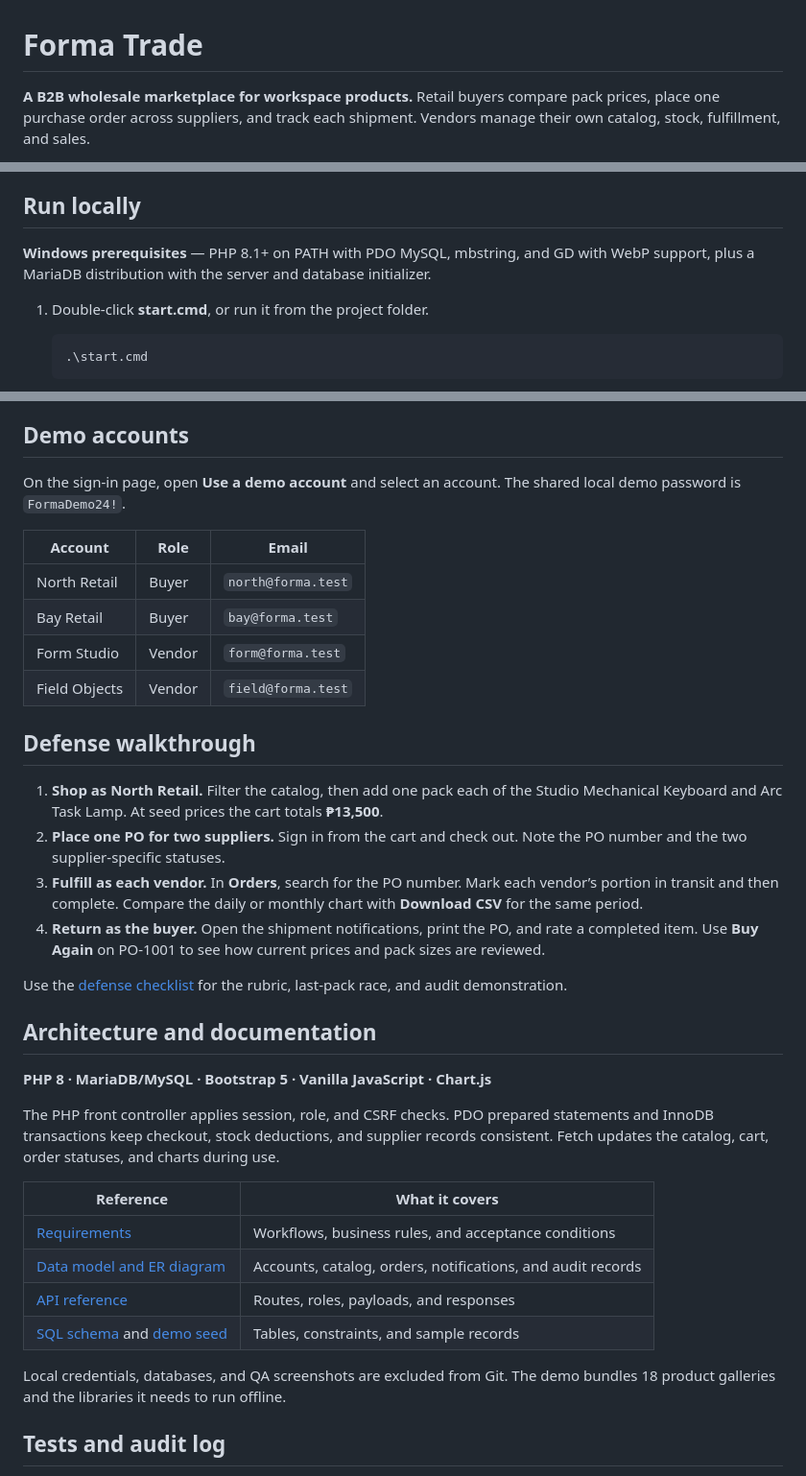
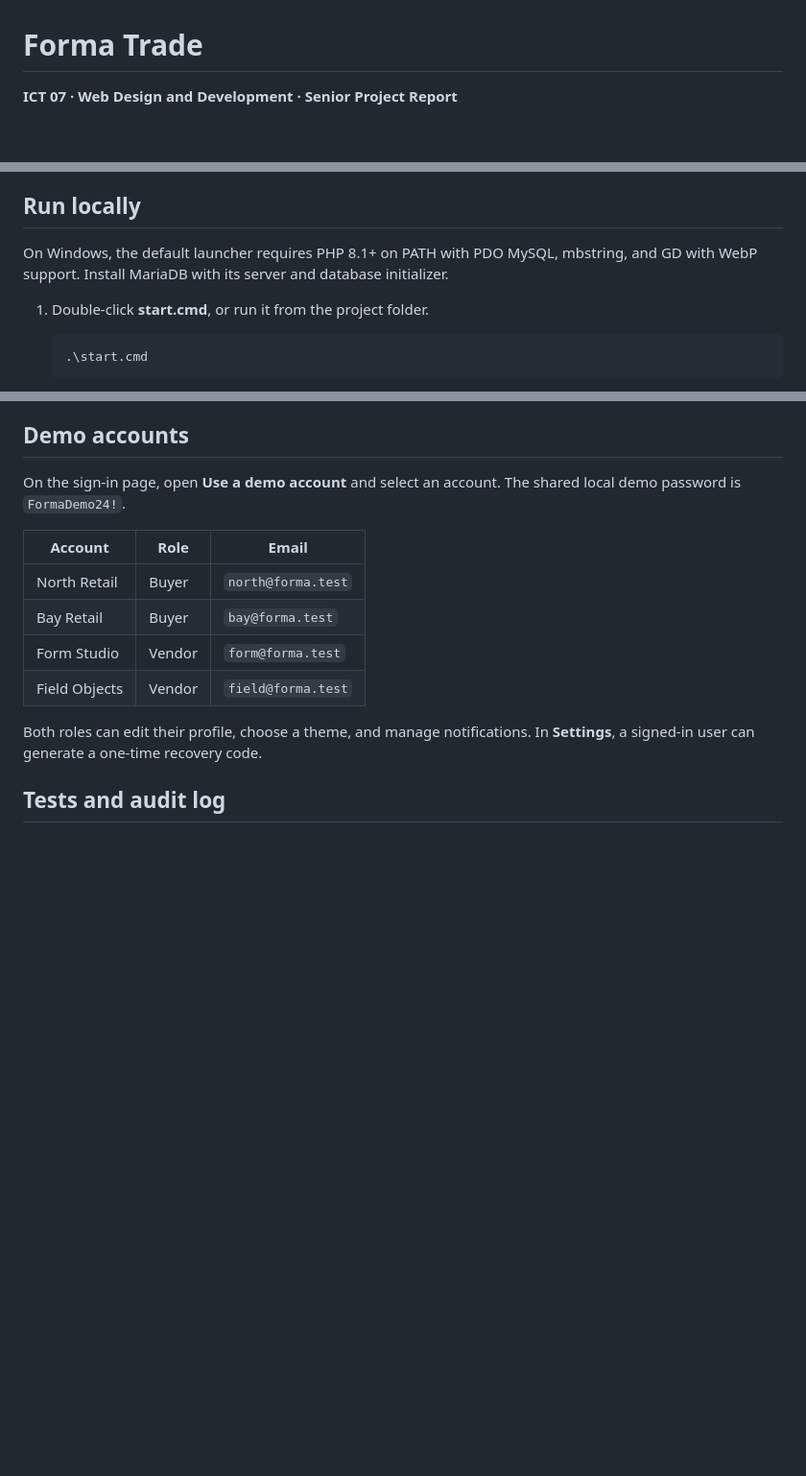
Before and after one commit to Gabbu69/Forma-Trade, a Markdown page: README.md, 3 parts joined by grey strips. Shown at 96% size. Rendered like a GitHub page; blank space fills up the shorter version.

```diff
--- a/README.md
+++ b/README.md
@@ -1,4 +1,4 @@
 # Forma Trade
 
-**A B2B wholesale marketplace for workspace products.** Retail buyers compare pack prices, place one purchase order across suppliers, and track each shipment. Vendors manage their own catalog, stock, fulfillment, and sales.
+**ICT 07 · Web Design and Development · Senior Project Report**
 
@@ -20,7 +42,7 @@ Both roles can edit their profile, choose a theme, and manage notifications. Gen
 
 ## Run locally
 
-**Windows prerequisites** — PHP 8.1+ on PATH with PDO MySQL, mbstring, and GD with WebP support, plus a MariaDB distribution with the server and database initializer.
+On Windows, the default launcher requires PHP 8.1+ on PATH with PDO MySQL, mbstring, and GD with WebP support. Install MariaDB with its server and database initializer.
 
 1. Double-click **start.cmd**, or run it from the project folder.
 
@@ -65,28 +87,6 @@ On the sign-in page, open **Use a demo account** and select an account. The shar
 | Form Studio | Vendor | `form@forma.test` |
 | Field Objects | Vendor | `field@forma.test` |
 
-## Defense walkthrough
-
-1. **Shop as North Retail.** Filter the catalog, then add one pack each of the Studio Mechanical Keyboard and Arc Task Lamp. At seed prices the cart totals **₱13,500**.
-2. **Place one PO for two suppliers.** Sign in from the cart and check out. Note the PO number and the two supplier-specific statuses.
-3. **Fulfill as each vendor.** In **Orders**, search for the PO number. Mark each vendor’s portion in transit and then complete. Compare the daily or monthly chart with **Download CSV** for the same period.
-4. **Return as the buyer.** Open the shipment notifications, print the PO, and rate a completed item. Use **Buy Again** on PO-1001 to see how current prices and pack sizes are reviewed.
-
-Use the [defense checklist](docs/defense-checklist.md) for the rubric, last-pack race, and audit demonstration.
-
-## Architecture and documentation
-
-**PHP 8 · MariaDB/MySQL · Bootstrap 5 · Vanilla JavaScript · Chart.js**
-
-The PHP front controller applies session, role, and CSRF checks. PDO prepared statements and InnoDB transactions keep checkout, stock deductions, and supplier records consistent. Fetch updates the catalog, cart, order statuses, and charts during use.
-
-| Reference | What it covers |
-| --- | --- |
-| [Requirements](docs/requirements.md) | Workflows, business rules, and acceptance conditions |
-| [Data model and ER diagram](docs/data-model.md) | Accounts, catalog, orders, notifications, and audit records |
-| [API reference](docs/api.md) | Routes, roles, payloads, and responses |
-| [SQL schema](backend/config/schema.sql) and [demo seed](database_seed.sql) | Tables, constraints, and sample records |
-
-Local credentials, databases, and QA screenshots are excluded from Git. The demo bundles 18 product galleries and the libraries it needs to run offline.
+Both roles can edit their profile, choose a theme, and manage notifications. In **Settings**, a signed-in user can generate a one-time recovery code.
 
 ## Tests and audit log
```
Also changed, not shown: other parts of README.md (+33 -9 lines), docs/marketplace.jpg.
